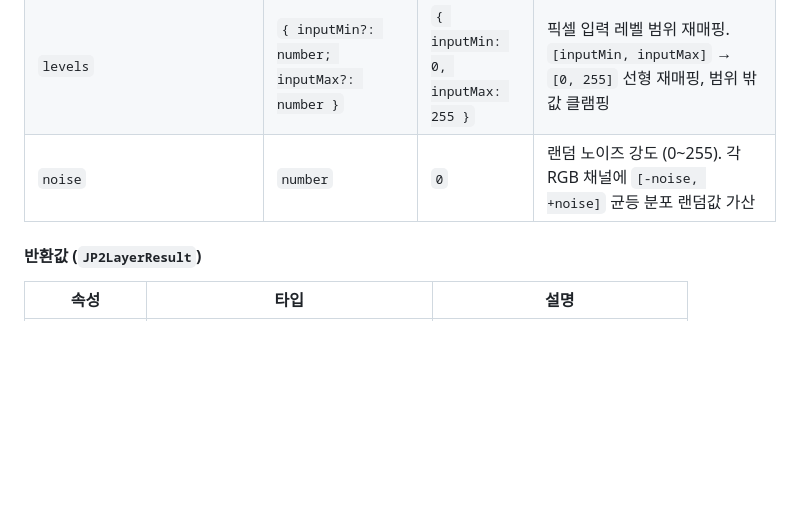
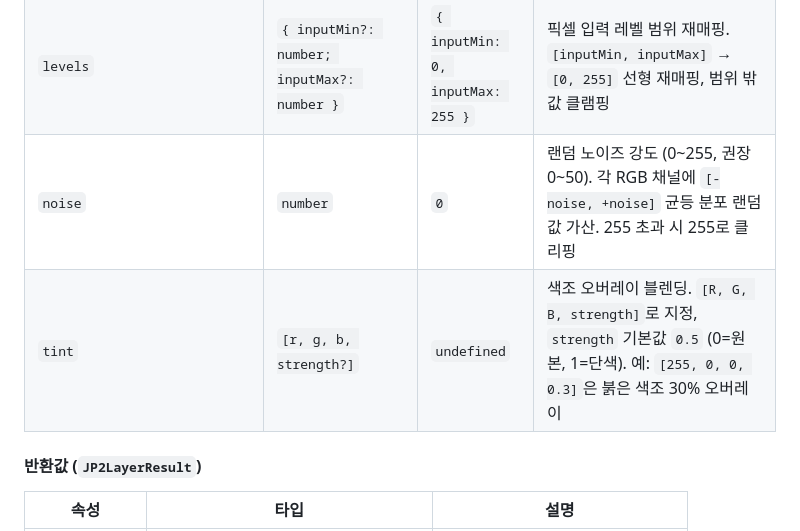
Before and after one commit to conaonda/OpenLayersJP2Provider, a Markdown page: README.md, the part around the change. Drawn GitHub-style; blank space fills up the shorter version.

Commit message:
docs: update CHANGELOG and README for sprint 54 (tint, levels validation, noise clipping) (#197)
Co-authored-by: Claude Sonnet 4.6 <noreply@anthropic.com>

```diff
--- a/README.md
+++ b/README.md
@@ -123,7 +123,8 @@ const result = await createJP2TileLayer('path/to/file.jp2', options);
 | `colorBalance` | `[r, g, b]` | `undefined` | RGB 채널별 색상 균형 조정 (각 -255~255). 각 채널에 가산 |
 | `exposure` | `number` | `1.0` | 승산 방식 밝기 보정. `>1.0` 밝아짐, `<1.0` 어두워짐. `out = clamp(in × exposure, 0, 255)` |
 | `levels` | `{ inputMin?: number; inputMax?: number }` | `{ inputMin: 0, inputMax: 255 }` | 픽셀 입력 레벨 범위 재매핑. `[inputMin, inputMax]` → `[0, 255]` 선형 재매핑, 범위 밖 값 클램핑 |
-| `noise` | `number` | `0` | 랜덤 노이즈 강도 (0~255). 각 RGB 채널에 `[-noise, +noise]` 균등 분포 랜덤값 가산 |
+| `noise` | `number` | `0` | 랜덤 노이즈 강도 (0~255, 권장 0~50). 각 RGB 채널에 `[-noise, +noise]` 균등 분포 랜덤값 가산. 255 초과 시 255로 클리핑 |
+| `tint` | `[r, g, b, strength?]` | `undefined` | 색조 오버레이 블렌딩. `[R, G, B, strength]`로 지정, `strength` 기본값 `0.5` (0=원본, 1=단색). 예: `[255, 0, 0, 0.3]`은 붉은 색조 30% 오버레이 |
 
 #### 반환값 (`JP2LayerResult`)
 
```
Also changed, not shown: CHANGELOG.md (+19 -0 lines).
